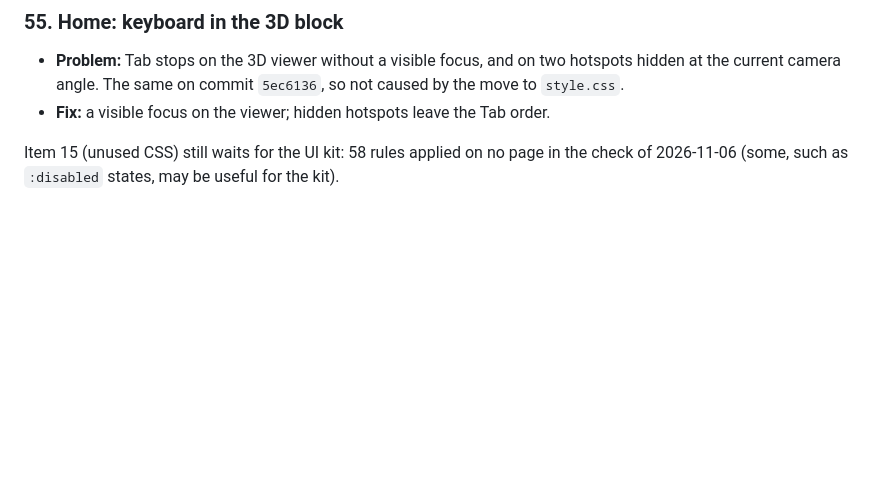
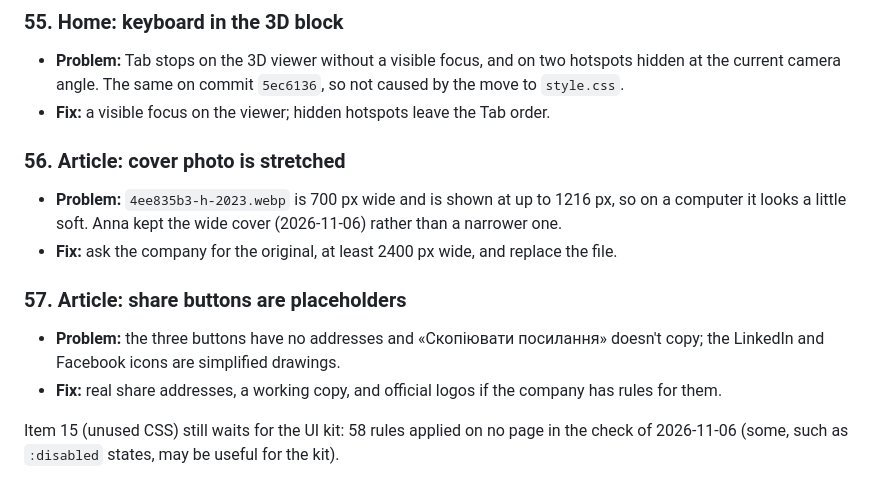
Before and after one commit to antlerke/nik-el-prototype, a Markdown page: v/04-11/CONSISTENCY.md, the part around the change. Rendered like a GitHub page; blank space fills up the shorter version.

Commit message:
Consistency: article cover and share buttons for later (items 56, 57)
Co-Authored-By: Claude Opus 5.5 <noreply@anthropic.com>

```diff
--- a/v/04-11/CONSISTENCY.md
+++ b/v/04-11/CONSISTENCY.md
@@ -314,4 +314,12 @@ Agreed rule for new pages, and the goal of this group: one class = one style. Re
 - **Problem:** Tab stops on the 3D viewer without a visible focus, and on two hotspots hidden at the current camera angle. The same on commit `5ec6136`, so not caused by the move to `style.css`.
 - **Fix:** a visible focus on the viewer; hidden hotspots leave the Tab order.
 
+### 56. Article: cover photo is stretched
+- **Problem:** `4ee835b3-h-2023.webp` is 700 px wide and is shown at up to 1216 px, so on a computer it looks a little soft. Anna kept the wide cover (2026-11-06) rather than a narrower one.
+- **Fix:** ask the company for the original, at least 2400 px wide, and replace the file.
+
+### 57. Article: share buttons are placeholders
+- **Problem:** the three buttons have no addresses and «Скопіювати посилання» doesn't copy; the LinkedIn and Facebook icons are simplified drawings.
+- **Fix:** real share addresses, a working copy, and official logos if the company has rules for them.
+
 Item 15 (unused CSS) still waits for the UI kit: 58 rules applied on no page in the check of 2026-11-06 (some, such as `:disabled` states, may be useful for the kit).
```
